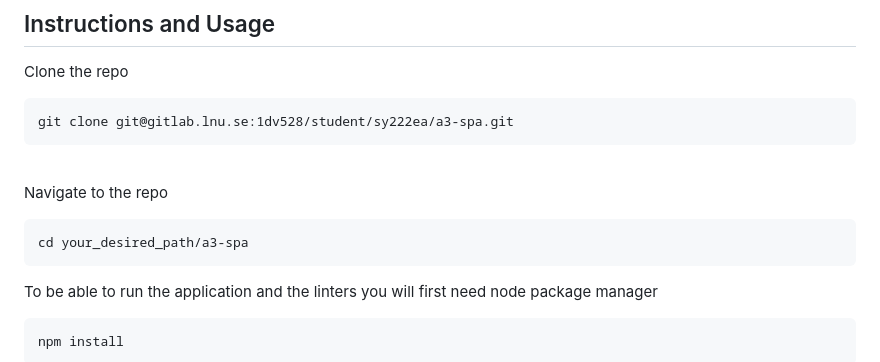
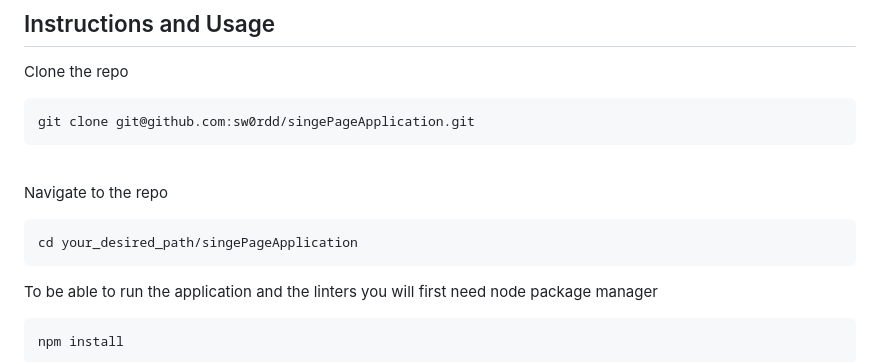
Before and after one commit to sw0rdd/singePageApplication, a Markdown page: README.md, the part around the change. Rendered like a GitHub page.

````diff
--- a/README.md
+++ b/README.md
@@ -13,13 +13,13 @@ If you have multiple windows opened, you can click on window anywhere to bring i
 Clone the repo
 
 ```
-git clone git@gitlab.lnu.se:1dv528/student/sy222ea/a3-spa.git
+git clone git@github.com:sw0rdd/singePageApplication.git
 ```
 <br>
 
 Navigate to the repo
 ```
-cd your_desired_path/a3-spa
+cd your_desired_path/singePageApplication
 ```
 
 To be able to run the application and the linters you will first need node package manager
````
